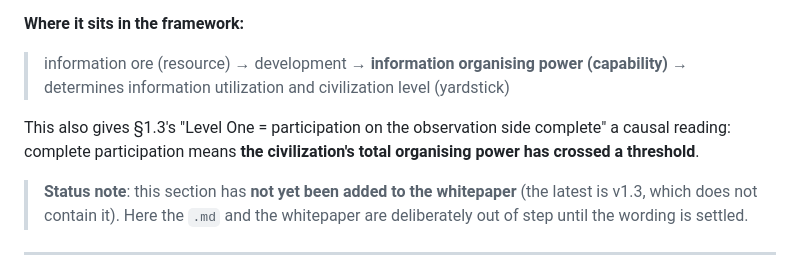
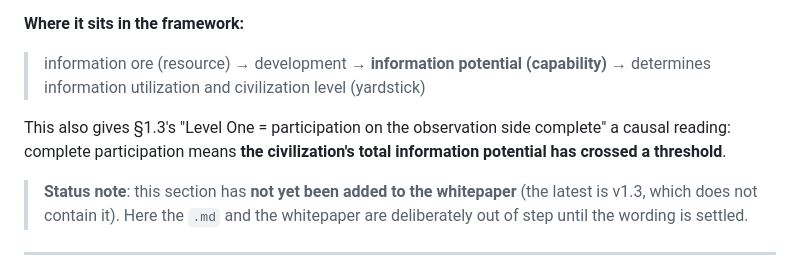
Before and after one commit to star-foundation/star.org, a Markdown page: docs/Star.org-Core-Philosophy.md, the part around one of its changes. Rendered like a GitHub page.

```diff
--- a/docs/Star.org-Core-Philosophy.md
+++ b/docs/Star.org-Core-Philosophy.md
@@ -149,9 +162,9 @@ Information ore is a **resource**; developing it yields a **capability**. That c
 
 **Where it sits in the framework:**
 
-> information ore (resource) → development → **information organising power (capability)** → determines information utilization and civilization level (yardstick)
+> information ore (resource) → development → **information potential (capability)** → determines information utilization and civilization level (yardstick)
 
-This also gives §1.3's "Level One = participation on the observation side complete" a causal reading: complete participation means **the civilization's total organising power has crossed a threshold**.
+This also gives §1.3's "Level One = participation on the observation side complete" a causal reading: complete participation means **the civilization's total information potential has crossed a threshold**.
 
 > **Status note**: this section has **not yet been added to the whitepaper** (the latest is v1.3, which does not contain it). Here the `.md` and the whitepaper are deliberately out of step until the wording is settled.
 
```
Also changed, not shown: other parts of docs/Star.org-Core-Philosophy.md (+23 -9 lines), docs/Star.org-IDEA文档.md (+1 -1 lines), docs/Star.org-核心理念.md (+25 -11 lines).
